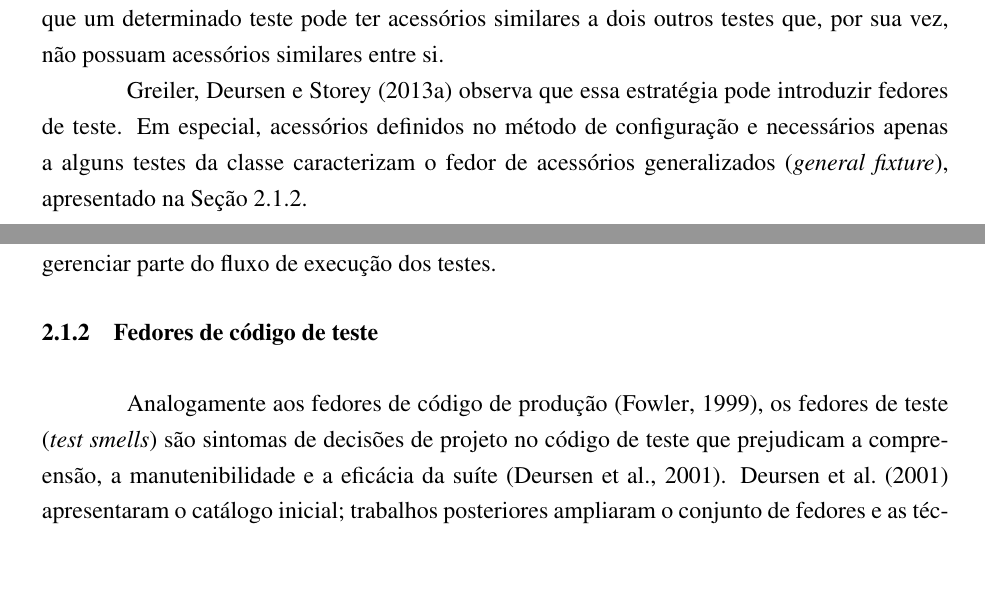
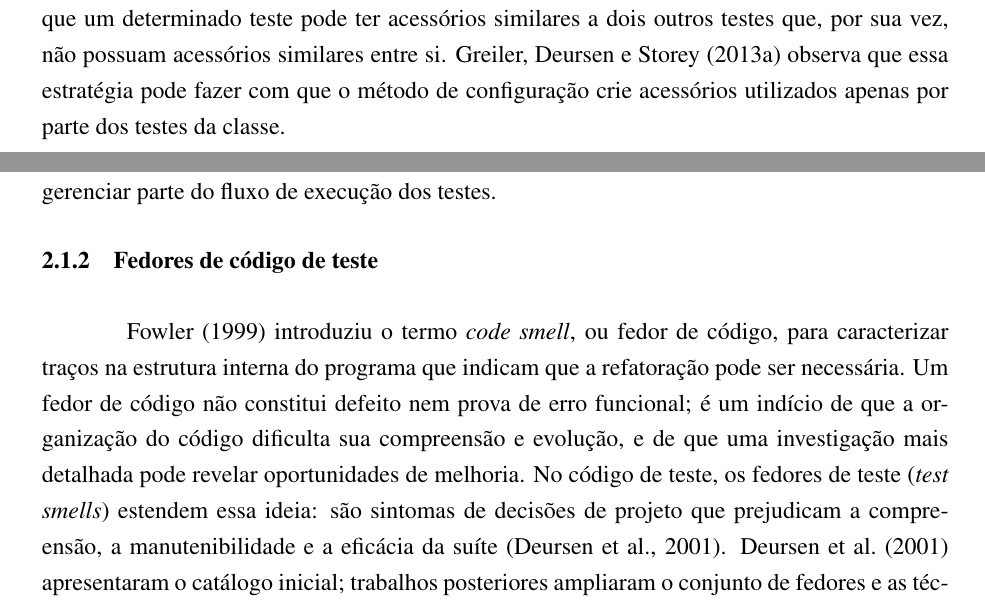
Before and after one commit to lucasPereira/qualification, a LaTeX thesis (qualification.tex, which reads chapters/2-background.tex): two parts of pages 13 and 15 of 70, joined at a grey line, cut so that both start at the same text, the shorter picture padded with empty space. Compiled offline with pdfLaTeX.

Commit message:
Update qualification title and revise chapter 2 background

```diff
--- a/chapters/2-background.tex
+++ b/chapters/2-background.tex
@@ -57,9 +57,7 @@ Na estratégia configuração implícita, os acessórios são criados através d
 	\fonte{Elaborado pelo autor.}
 \end{figure}
 
-A vantagem dessa estratégia é promover o reuso de acessórios entre testes de uma classe. Porém, para utilizar essa estratégia, os testes que utilizam os mesmos acessórios devem ser agrupados na mesma classe. Isso pode trazer uma complicação a longo prazo, pois se torna cada vez mais difícil agrupar testes que necessitem exatamente dos mesmos acessórios. Com facilidade, alguns testes irão necessitar de acessórios específicos somente para eles. Além disso, nem sempre é possível evitar a duplicação de código através dessa estratégia, uma vez que um determinado teste pode ter acessórios similares a dois outros testes que, por sua vez, não possuam acessórios similares entre si.
-
-\citeonline{greiler:etal:2013:a} observa que essa estratégia pode introduzir fedores de teste. Em especial, acessórios definidos no método de configuração e necessários apenas a alguns testes da classe caracterizam o fedor de acessórios generalizados (\textit{general fixture}), apresentado na Seção~\ref{section:test-smells}.
+A vantagem dessa estratégia é promover o reuso de acessórios entre testes de uma classe. Porém, para utilizar essa estratégia, os testes que utilizam os mesmos acessórios devem ser agrupados na mesma classe. Isso pode trazer uma complicação a longo prazo, pois se torna cada vez mais difícil agrupar testes que necessitem exatamente dos mesmos acessórios. Com facilidade, alguns testes irão necessitar de acessórios específicos somente para eles. Além disso, nem sempre é possível evitar a duplicação de código através dessa estratégia, uma vez que um determinado teste pode ter acessórios similares a dois outros testes que, por sua vez, não possuam acessórios similares entre si. \citeonline{greiler:etal:2013:a} observa que essa estratégia pode fazer com que o método de configuração crie acessórios utilizados apenas por parte dos testes da classe.
 
 \subsubsection{Estratégia configuração delegada}
 
@@ -82,7 +80,7 @@ Um exemplo descrito por \citeonline{meszaros:2007} é a estratégia \textit{lazy
 \subsection{Fedores de código de teste}
 \label{section:test-smells}
 
-Analogamente aos fedores de código de produção \cite{fowler:1999}, os fedores de teste (\textit{test smells}) são sintomas de decisões de projeto no código de teste que prejudicam a compreensão, a manutenibilidade e a eficácia da suíte \cite{vandeursen:etal:2001}. \citeonline{vandeursen:etal:2001} apresentaram o catálogo inicial; trabalhos posteriores ampliaram o conjunto de fedores e as técnicas de detecção \cite{greiler:etal:2013:a,peruma:etal:2020}. A seguir são definidos os fedores citados neste trabalho.
+\citeonline{fowler:1999} introduziu o termo \textit{code smell}, ou fedor de código, para caracterizar traços na estrutura interna do programa que indicam que a refatoração pode ser necessária. Um fedor de código não constitui defeito nem prova de erro funcional; é um indício de que a organização do código dificulta sua compreensão e evolução, e de que uma investigação mais detalhada pode revelar oportunidades de melhoria. No código de teste, os fedores de teste (\textit{test smells}) estendem essa ideia: são sintomas de decisões de projeto que prejudicam a compreensão, a manutenibilidade e a eficácia da suíte \cite{vandeursen:etal:2001}. \citeonline{vandeursen:etal:2001} apresentaram o catálogo inicial; trabalhos posteriores ampliaram o conjunto de fedores e as técnicas de detecção \cite{greiler:etal:2013:a,peruma:etal:2020}. A seguir são definidos os fedores citados neste trabalho.
 
 O fedor de acessórios generalizados (\textit{general fixture}) ocorre quando o método de configuração cria acessórios que não são utilizados por todos os testes da classe \cite{vandeursen:etal:2001,greiler:etal:2013:a}. Com isso, testes que precisam de apenas parte da configuração passam a depender de um estado mais amplo do que o necessário, o que prejudica a legibilidade, e cada teste realiza trabalho desnecessário na criação de acessórios que não utiliza. O teste ansioso (\textit{eager test}) ocorre quando um mesmo método de teste invoca vários métodos do objeto de produção \cite{vandeursen:etal:2001}. Com isso, torna-se difícil identificar o que o método de teste verifica. A roleta de asserções (\textit{assertion roulette}) ocorre quando um método de teste contém várias asserções sem uma mensagem que identifique qual delas falhou \cite{vandeursen:etal:2001}. A asserção duplicada (\textit{duplicate assert}) ocorre quando um mesmo método de teste verifica a mesma condição mais de uma vez \cite{peruma:etal:2020}. Se a condição precisa ser exercitada com valores diferentes, cada caso deve constituir um método de teste próprio, cujo nome indique o caso verificado. O fedor surge, em geral, quando (1) vários casos são agrupados em um único método; (2) resta código de depuração; ou (3) há cópia acidental. Diferentemente da roleta de asserções, o problema não é a ausência de mensagem em verificações distintas, e sim a repetição da mesma condição no mesmo método. O teste de número mágico (\textit{magic number test}) ocorre quando um método de teste utiliza um literal numérico como argumento de uma asserção, sem nomear o valor \cite{peruma:etal:2020}. Com isso, o significado do número esperado fica implícito, o que prejudica a leitura e a manutenção do teste. O emaranhado de asserções disjuntas (\textit{Disjoint Assertion Tangle} -- DAT) ocorre quando um mesmo método de teste verifica comportamentos logicamente independentes, que poderiam ser separados em testes distintos \cite{narang:etal:2025}. Com isso, uma falha mistura responsabilidades diferentes e dificulta localizar o comportamento afetado. A falta de coesão dos métodos de teste (\textit{lack of cohesion of test methods}) ocorre quando métodos reunidos na mesma classe de teste não compartilham uma responsabilidade comum, cobrindo partes distintas do código de aplicação \cite{greiler:etal:2013:a}.
 
--- a/qualification.tex
+++ b/qualification.tex
@@ -11,7 +11,7 @@
 \usepackage{listingsutf8}
 \input{listings-setup}
 
-\titulo{Refatoração Automática de Código de Teste}
+\titulo{Arquitetura por Etapas e Estrutura Extensível para Refatoração Automática de Código de Teste}
 \autor{Lucas Pereira da Silva}
 \data{\today}
 \instituicao{Universidade Federal de Santa Catarina}
```
Also changed, not shown: qualification.pdf, chapters/2-background.tex (6 more changed lines).
